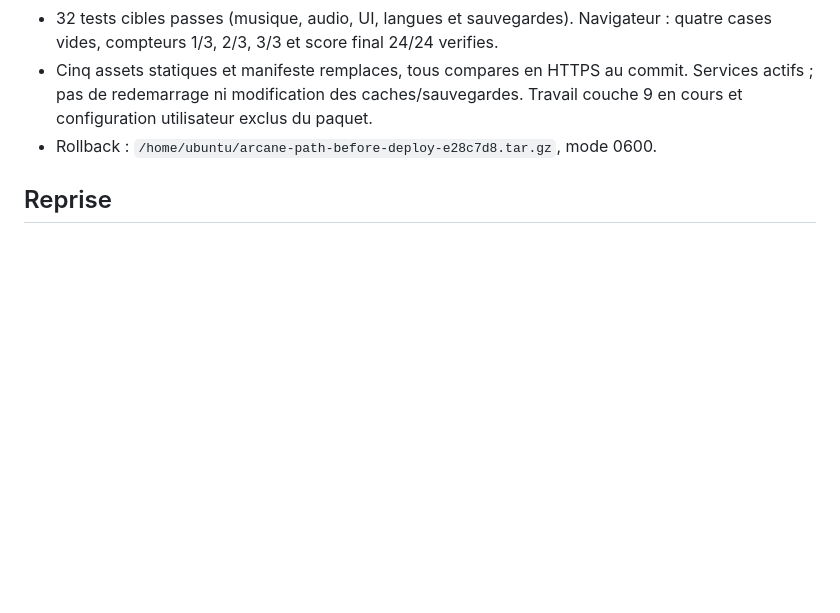
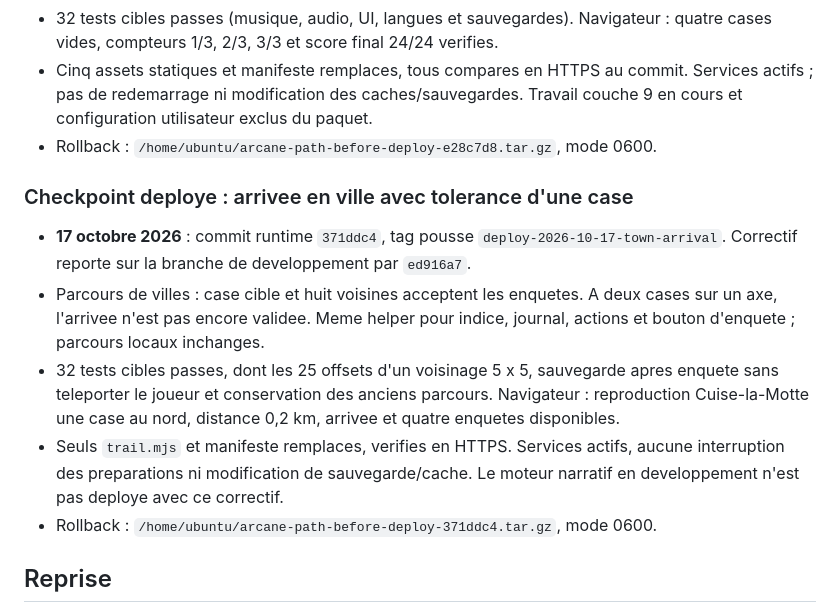
Before and after one commit to judelsuc/arcane-path, a Markdown page: doc/INFRASTRUCTURE.md, the part around the change. Drawn GitHub-style; blank space fills up the shorter version.

```diff
--- a/doc/INFRASTRUCTURE.md
+++ b/doc/INFRASTRUCTURE.md
@@ -386,6 +386,24 @@ joueurs. Aucun test de charge ou audit de securite complet n'est revendique.
 - Rollback :
   `/home/ubuntu/arcane-path-before-deploy-e28c7d8.tar.gz`, mode 0600.
 
+### Checkpoint deploye : arrivee en ville avec tolerance d'une case
+
+- **17 octobre 2026** : commit runtime `371ddc4`, tag pousse
+  `deploy-2026-10-17-town-arrival`. Correctif reporte sur la branche de
+  developpement par `ed916a7`.
+- Parcours de villes : case cible et huit voisines acceptent les enquetes.
+  A deux cases sur un axe, l'arrivee n'est pas encore validee. Meme helper
+  pour indice, journal, actions et bouton d'enquete ; parcours locaux inchanges.
+- 32 tests cibles passes, dont les 25 offsets d'un voisinage 5 x 5, sauvegarde
+  apres enquete sans teleporter le joueur et conservation des anciens parcours.
+  Navigateur : reproduction Cuise-la-Motte une case au nord, distance 0,2 km,
+  arrivee et quatre enquetes disponibles.
+- Seuls `trail.mjs` et manifeste remplaces, verifies en HTTPS. Services actifs,
+  aucune interruption des preparations ni modification de sauvegarde/cache.
+  Le moteur narratif en developpement n'est pas deploye avec ce correctif.
+- Rollback :
+  `/home/ubuntu/arcane-path-before-deploy-371ddc4.tar.gz`, mode 0600.
+
 ## Reprise
 
 1. Renouveler le jeton si necessaire : expiration relevee au 18 octobre 2026
```
Also changed, not shown: doc/IMPLEMENTATION-CHOICES.md (+22 -0 lines).
